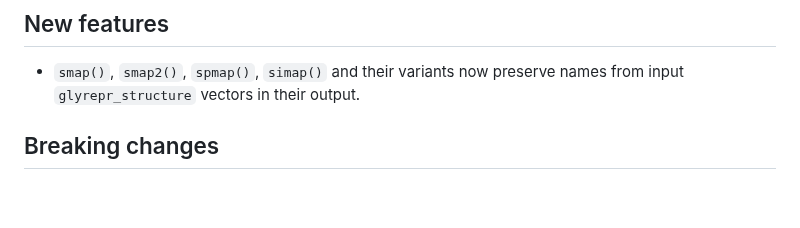
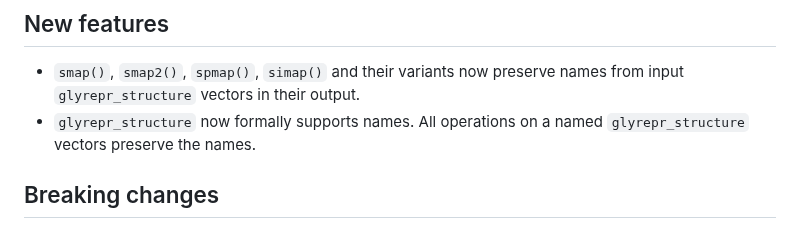
Before and after one commit to glycoverse/glyrepr, a Markdown page: NEWS.md, the part around the change. Rendered like a GitHub page; blank space fills up the shorter version.

Commit message:
docs: update NEWS

```diff
--- a/NEWS.md
+++ b/NEWS.md
@@ -6,6 +6,8 @@ We have redesigned the internal implementation of `glyrepr_composition` and `gly
 
 * `smap()`, `smap2()`, `spmap()`, `simap()` and their variants now preserve
   names from input `glyrepr_structure` vectors in their output.
+* `glyrepr_structure` now formally supports names. All operations on a named
+  `glyrepr_structure` vectors preserve the names.
 
 ## Breaking changes
 
```
